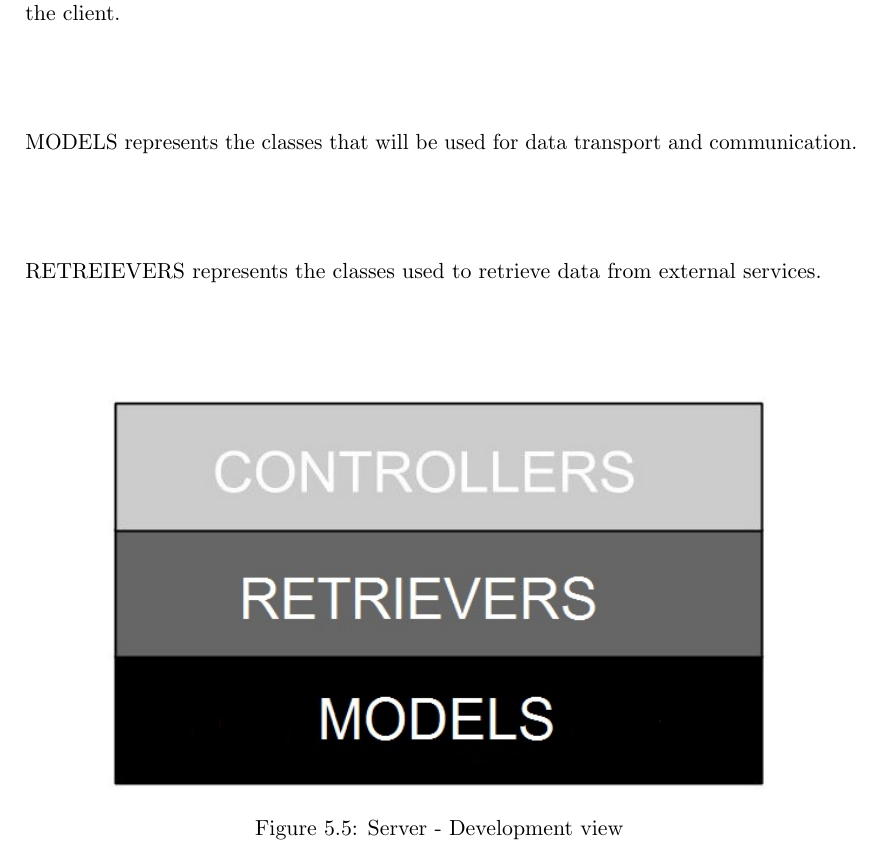
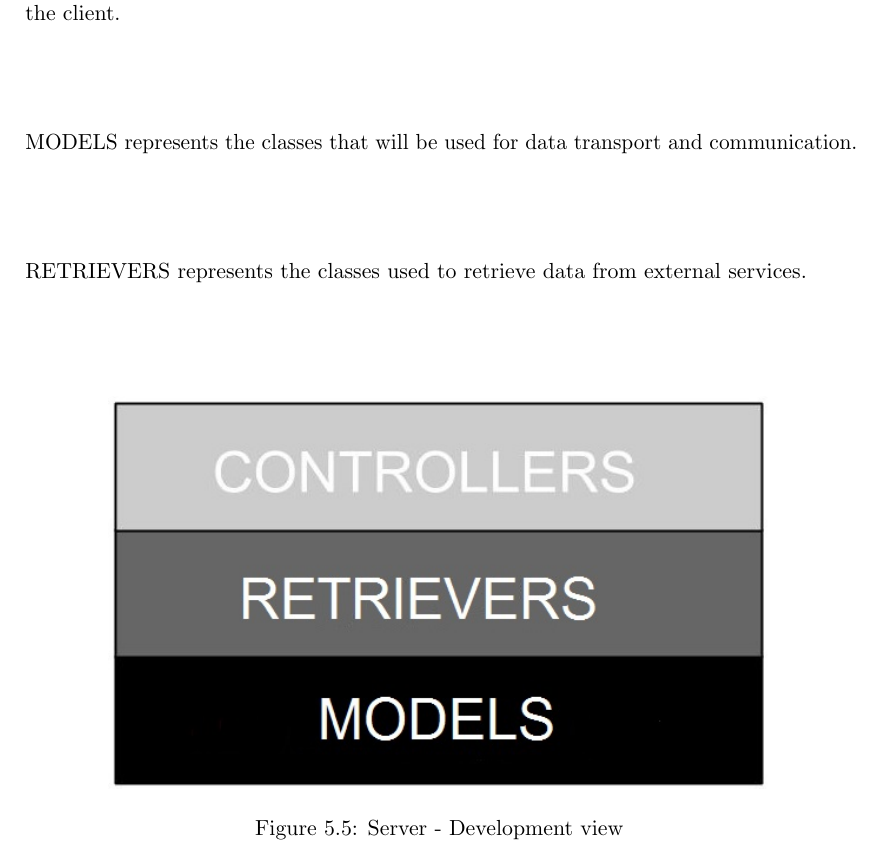
Before and after one commit to Tornaldo/StedRFront, a LaTeX thesis (Report/Report.tex): part of page 64 of 140, cut so that both start at the same text. Compiled offline with pdfLaTeX.

Commit message:
report
minor fixes

```diff
--- a/Report/Report.tex
+++ b/Report/Report.tex
@@ -1278,7 +1278,7 @@ CONTROLLERS represents the classes that handles the requests and returns data to
 
 MODELS represents the classes that will be used for data transport and communication.
 
-RETREIEVERS represents the classes used to retrieve data from external services.
+RETRIEVERS represents the classes used to retrieve data from external services.
 
 
 \begin{figure}[H]
```
